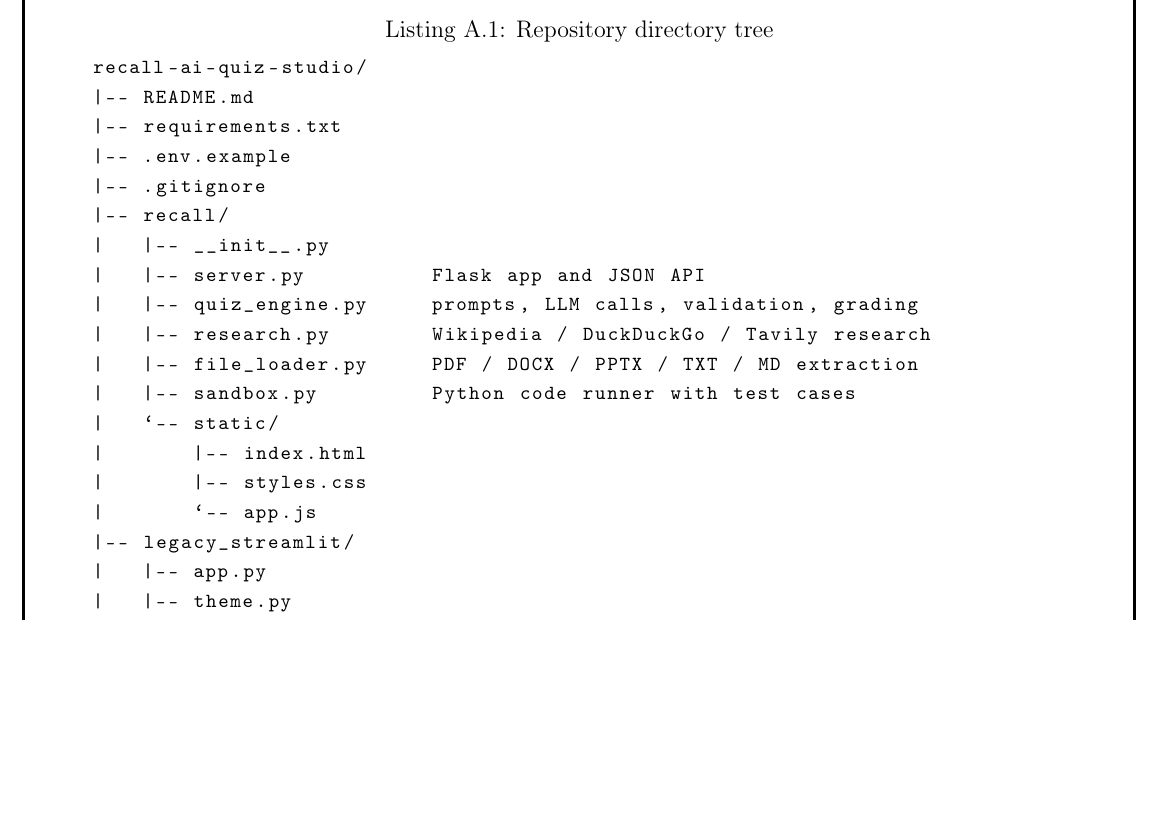
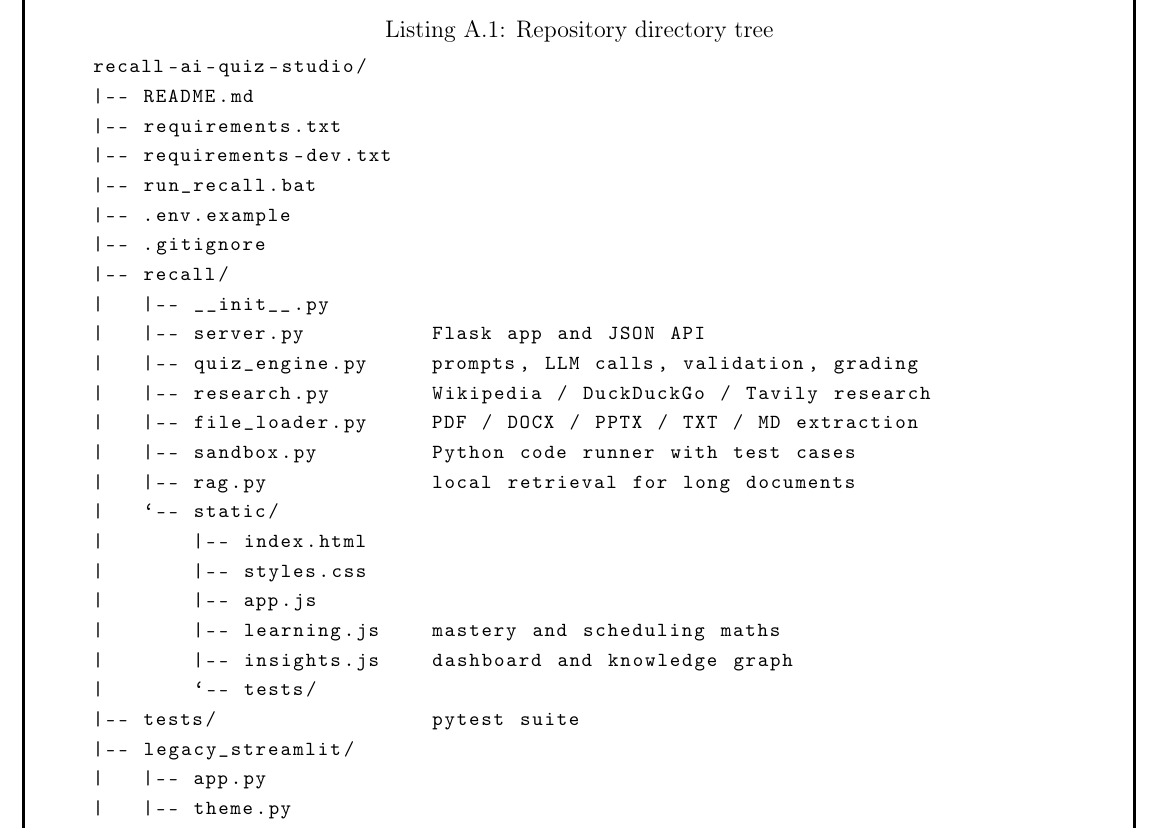
Before and after one commit to Deepjyoti09876/recall-ai-quiz-studio, a LaTeX thesis (report/main.tex, which reads report/chapters/appendix_a_directory.tex): part of page 55 of 57 before the commit and part of page 55 of 58 after it, cut so that both start at the same text, the shorter picture padded with empty space. Compiled offline with pdfLaTeX.

Commit message:
Remove broken VS Code task and update report directory listing

```diff
--- a/report/chapters/appendix_a_directory.tex
+++ b/report/chapters/appendix_a_directory.tex
@@ -5,6 +5,8 @@ The following listing shows the top-level file organisation of the source reposi
 recall-ai-quiz-studio/
 |-- README.md
 |-- requirements.txt
+|-- requirements-dev.txt
+|-- run_recall.bat
 |-- .env.example
 |-- .gitignore
 |-- recall/
@@ -14,10 +16,15 @@ recall-ai-quiz-studio/
 |   |-- research.py        Wikipedia / DuckDuckGo / Tavily research
 |   |-- file_loader.py     PDF / DOCX / PPTX / TXT / MD extraction
 |   |-- sandbox.py         Python code runner with test cases
+|   |-- rag.py             local retrieval for long documents
 |   `-- static/
 |       |-- index.html
 |       |-- styles.css
-|       `-- app.js
+|       |-- app.js
+|       |-- learning.js    mastery and scheduling maths
+|       |-- insights.js    dashboard and knowledge graph
+|       `-- tests/
+|-- tests/                 pytest suite
 |-- legacy_streamlit/
 |   |-- app.py
 |   |-- theme.py
```
